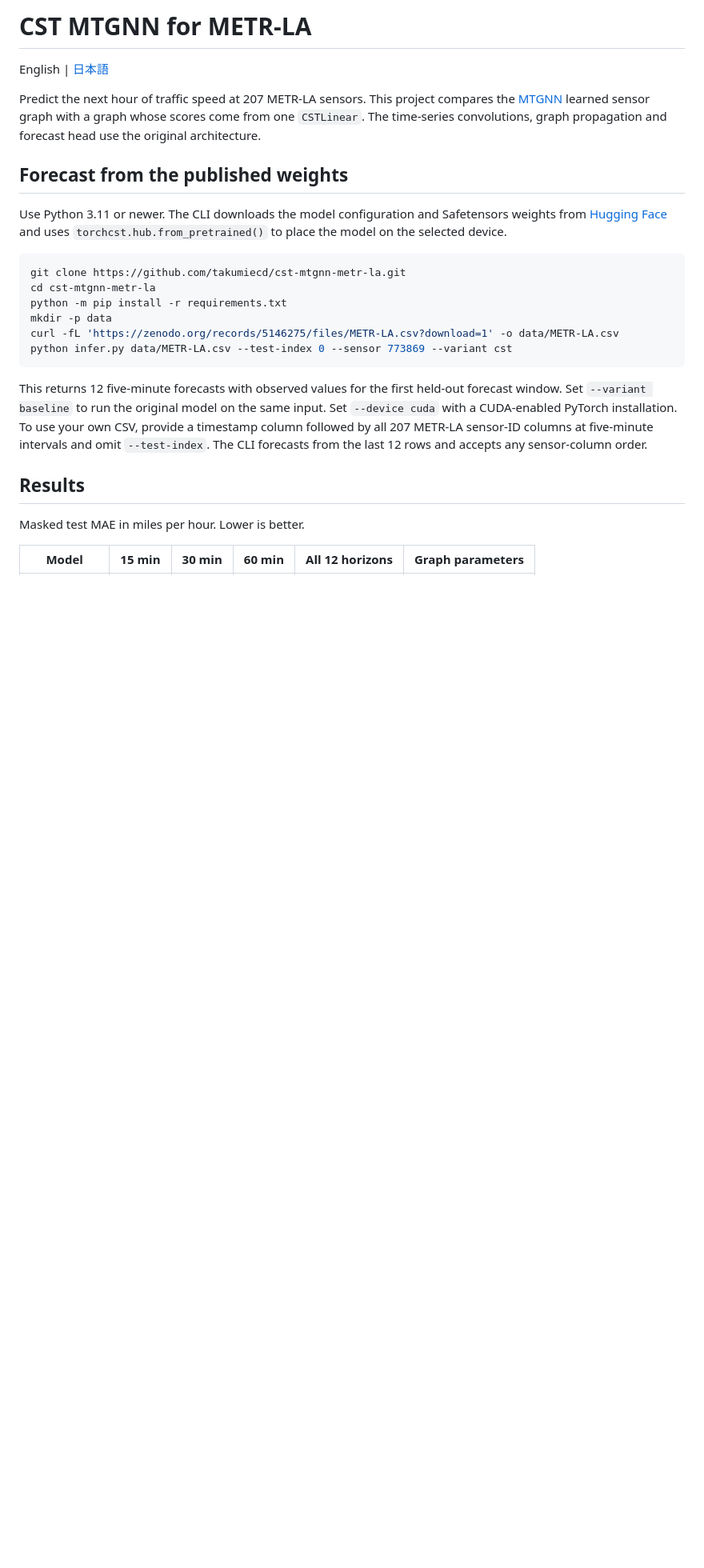
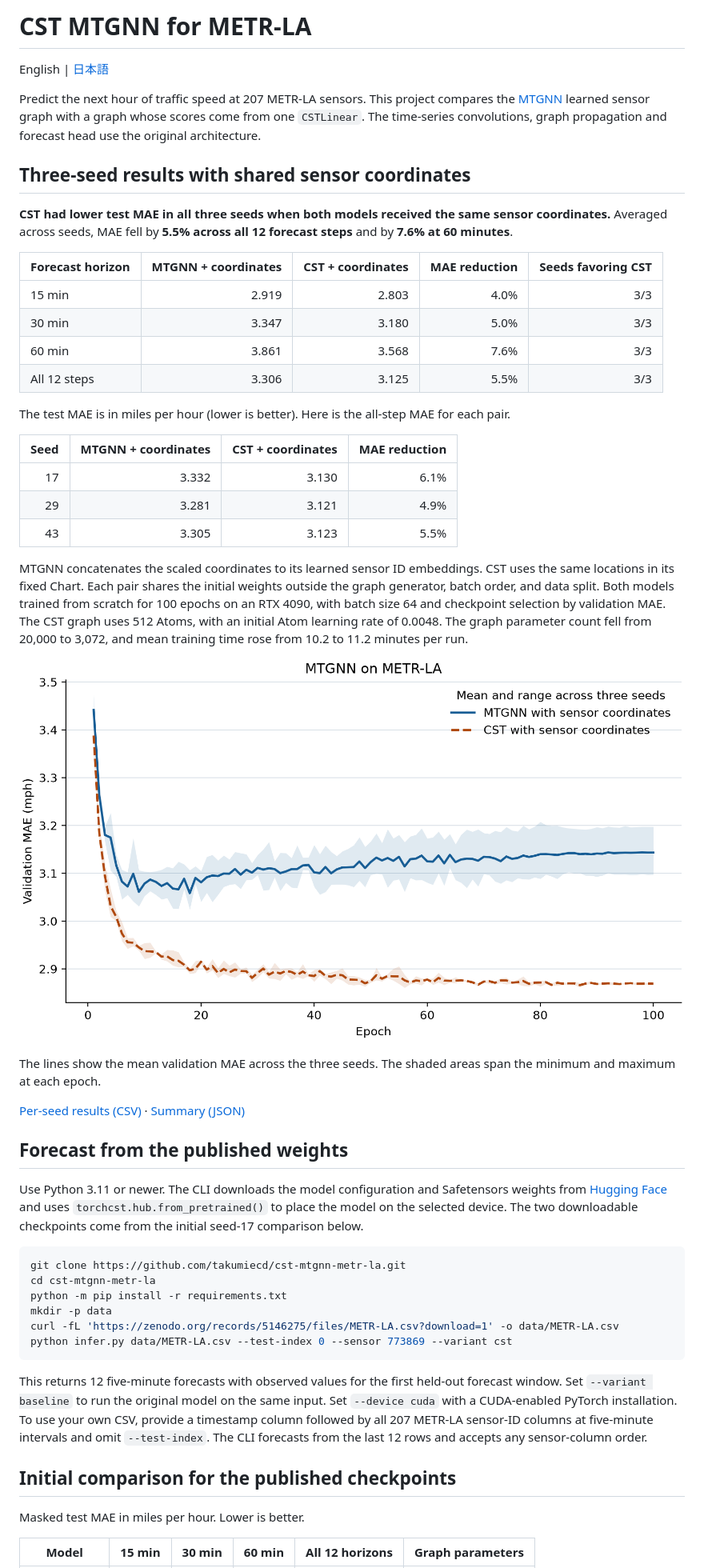
Before and after one commit to takumiecd/cst-mtgnn-metr-la, a Markdown page: README.md, the part around one of its changes. Shown at 80% size. Drawn GitHub-style; pictures changed too: results/coordinate-controlled/validation-curves.png (added); blank space fills up the shorter version.

````diff
--- a/README.md
+++ b/README.md
@@ -7,11 +7,49 @@ compares the [MTGNN](https://arxiv.org/abs/2005.11650) learned sensor graph
 with a graph whose scores come from one `CSTLinear`. The time-series
 convolutions, graph propagation and forecast head use the original architecture.
 
+## Three-seed results with shared sensor coordinates
+
+**CST had lower test MAE in all three seeds when both models received the same
+sensor coordinates.** Averaged across seeds, MAE fell by **5.5% across all 12
+forecast steps** and by **7.6% at 60 minutes**.
+
+| Forecast horizon | MTGNN + coordinates | CST + coordinates | MAE reduction | Seeds favoring CST |
+| --- | ---: | ---: | ---: | ---: |
+| 15 min | 2.919 | 2.803 | 4.0% | 3/3 |
+| 30 min | 3.347 | 3.180 | 5.0% | 3/3 |
+| 60 min | 3.861 | 3.568 | 7.6% | 3/3 |
+| All 12 steps | 3.306 | 3.125 | 5.5% | 3/3 |
+
+The test MAE is in miles per hour (lower is better). Here is the all-step MAE for
+each pair.
+
+| Seed | MTGNN + coordinates | CST + coordinates | MAE reduction |
+| ---: | ---: | ---: | ---: |
+| 17 | 3.332 | 3.130 | 6.1% |
+| 29 | 3.281 | 3.121 | 4.9% |
+| 43 | 3.305 | 3.123 | 5.5% |
+
+MTGNN concatenates the scaled coordinates to its learned sensor ID embeddings.
+CST uses the same locations in its fixed Chart. Each pair shares the initial
+weights outside the graph generator, batch order, and data split. Both models
+trained from scratch for 100 epochs on an RTX 4090, with batch size 64 and
+checkpoint selection by validation MAE. The CST graph uses 512 Atoms, with an
+initial Atom learning rate of 0.0048. The graph parameter count fell from
+20,000 to 3,072, and mean training time rose from 10.2 to 11.2 minutes per run.
+
+![Validation MAE by epoch for MTGNN and CST with shared sensor coordinates, with the mean and range across three seeds](results/coordinate-controlled/validation-curves.png)
+
+The lines show the mean validation MAE across the three seeds. The shaded areas
+span the minimum and maximum at each epoch.
+
+[Per-seed results (CSV)](results/coordinate-controlled/test-by-seed.csv) · [Summary (JSON)](results/coordinate-controlled/summary.json)
+
 ## Forecast from the published weights
 
 Use Python 3.11 or newer. The CLI downloads the model configuration and
 Safetensors weights from [Hugging Face](https://huggingface.co/takumiecd/cst-mtgnn-metr-la)
 and uses `torchcst.hub.from_pretrained()` to place the model on the selected device.
+The two downloadable checkpoints come from the initial seed-17 comparison below.
 
 ```bash
 git clone https://github.com/takumiecd/cst-mtgnn-metr-la.git
@@ -29,7 +67,7 @@ own CSV, provide a timestamp column followed by all 207 METR-LA sensor-ID
 columns at five-minute intervals and omit `--test-index`. The CLI forecasts
 from the last 12 rows and accepts any sensor-column order.
 
-## Results
+## Initial comparison for the published checkpoints
 
 Masked test MAE in miles per hour. Lower is better.
 
````
Also changed, not shown: other parts of README.md (+16 -2 lines), README.ja.md (+50 -2 lines), 2 other files.
